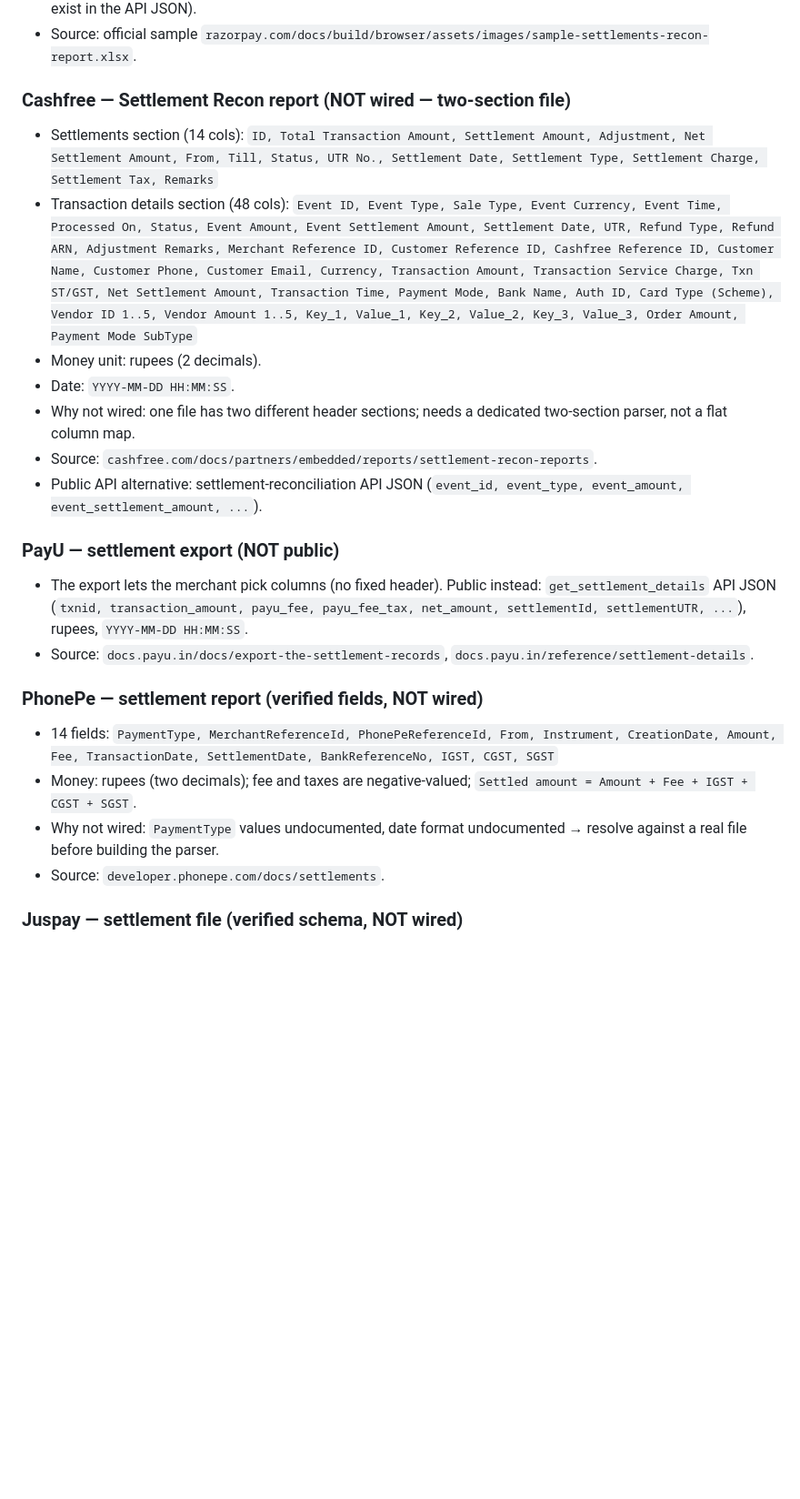
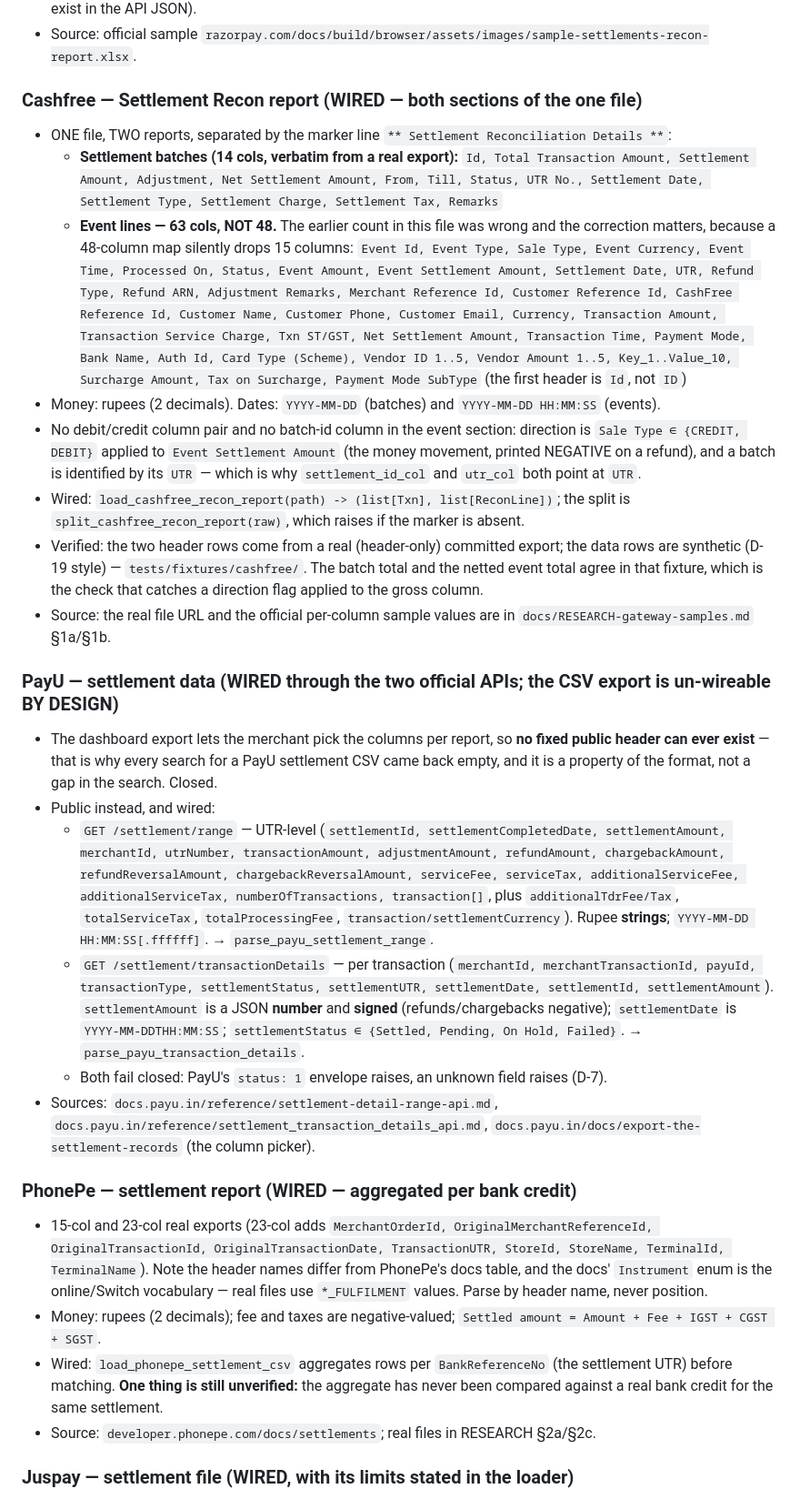
Before and after one commit to AtlasNex/settleflow, a Markdown page: docs/SCHEMAS.md, the part around one of its changes. Shown at 91% size. GitHub-like rendering; blank space fills up the shorter version.

Commit message:
docs(schemas): mark Cashfree, PayU, PhonePe and Juspay wired, and correct the 48-column count
The Cashfree event section is 63 columns, not 48 — a 48-column map silently drops
15 of them, so the wrong number was a real hazard and not only a stale note.

Each rewritten section now records what the loader does with the file and what
remains unverified: Cashfree's marker split and the Sale Type direction, PayU's
two API shapes with their money and date formats (and why no CSV can exist),
PhonePe's per-bank-credit netting with its one unverified join, and Juspay's
rupee unit, date grouping and status filter, all three still unconfirmed against a
real file.

```diff
--- a/docs/SCHEMAS.md
+++ b/docs/SCHEMAS.md
@@ -26,31 +26,65 @@ open-source parsers that read that exact vendor's real export. Cross-check
   `arn`, `payment_notes` don't exist in the API JSON).
 - Source: official sample `razorpay.com/docs/build/browser/assets/images/sample-settlements-recon-report.xlsx`.
 
-### Cashfree — Settlement Recon report (NOT wired — two-section file)
+### Cashfree — Settlement Recon report (WIRED — both sections of the one file)
 
-- Settlements section (14 cols): `ID, Total Transaction Amount, Settlement Amount, Adjustment, Net Settlement Amount, From, Till, Status, UTR No., Settlement Date, Settlement Type, Settlement Charge, Settlement Tax, Remarks`
-- Transaction details section (48 cols): `Event ID, Event Type, Sale Type, Event Currency, Event Time, Processed On, Status, Event Amount, Event Settlement Amount, Settlement Date, UTR, Refund Type, Refund ARN, Adjustment Remarks, Merchant Reference ID, Customer Reference ID, Cashfree Reference ID, Customer Name, Customer Phone, Customer Email, Currency, Transaction Amount, Transaction Service Charge, Txn ST/GST, Net Settlement Amount, Transaction Time, Payment Mode, Bank Name, Auth ID, Card Type (Scheme), Vendor ID 1..5, Vendor Amount 1..5, Key_1, Value_1, Key_2, Value_2, Key_3, Value_3, Order Amount, Payment Mode SubType`
-- Money unit: rupees (2 decimals).
-- Date: `YYYY-MM-DD HH:MM:SS`.
-- Why not wired: one file has two different header sections; needs a dedicated
-  two-section parser, not a flat column map.
-- Source: `cashfree.com/docs/partners/embedded/reports/settlement-recon-reports`.
-- Public API alternative: settlement-reconciliation API JSON (`event_id, event_type, event_amount, event_settlement_amount, ...`).
+- ONE file, TWO reports, separated by the marker line
+  `** Settlement Reconciliation Details **`:
+  - **Settlement batches (14 cols, verbatim from a real export):** `Id, Total Transaction Amount, Settlement Amount, Adjustment, Net Settlement Amount, From, Till, Status, UTR No., Settlement Date, Settlement Type, Settlement Charge, Settlement Tax, Remarks`
+  - **Event lines — 63 cols, NOT 48.** The earlier count in this file was wrong and
+    the correction matters, because a 48-column map silently drops 15 columns:
+    `Event Id, Event Type, Sale Type, Event Currency, Event Time, Processed On, Status, Event Amount, Event Settlement Amount, Settlement Date, UTR, Refund Type, Refund ARN, Adjustment Remarks, Merchant Reference Id, Customer Reference Id, CashFree Reference Id, Customer Name, Customer Phone, Customer Email, Currency, Transaction Amount, Transaction Service Charge, Txn ST/GST, Net Settlement Amount, Transaction Time, Payment Mode, Bank Name, Auth Id, Card Type (Scheme), Vendor ID 1..5, Vendor Amount 1..5, Key_1..Value_10, Surcharge Amount, Tax on Surcharge, Payment Mode SubType` (the first header is `Id`, not `ID`)
+- Money: rupees (2 decimals). Dates: `YYYY-MM-DD` (batches) and `YYYY-MM-DD HH:MM:SS` (events).
+- No debit/credit column pair and no batch-id column in the event section: direction is
+  `Sale Type ∈ {CREDIT, DEBIT}` applied to `Event Settlement Amount` (the money
+  movement, printed NEGATIVE on a refund), and a batch is identified by its `UTR` —
+  which is why `settlement_id_col` and `utr_col` both point at `UTR`.
+- Wired: `load_cashfree_recon_report(path) -> (list[Txn], list[ReconLine])`; the split
+  is `split_cashfree_recon_report(raw)`, which raises if the marker is absent.
+- Verified: the two header rows come from a real (header-only) committed export; the
+  data rows are synthetic (D-19 style) — `tests/fixtures/cashfree/`. The batch total and
+  the netted event total agree in that fixture, which is the check that catches a
+  direction flag applied to the gross column.
+- Source: the real file URL and the official per-column sample values are in
+  `docs/RESEARCH-gateway-samples.md` §1a/§1b.
 
-### PayU — settlement export (NOT public)
+### PayU — settlement data (WIRED through the two official APIs; the CSV export is un-wireable BY DESIGN)
 
-- The export lets the merchant pick columns (no fixed header). Public instead:
-  `get_settlement_details` API JSON (`txnid, transaction_amount, payu_fee, payu_fee_tax, net_amount, settlementId, settlementUTR, ...`), rupees, `YYYY-MM-DD HH:MM:SS`.
-- Source: `docs.payu.in/docs/export-the-settlement-records`, `docs.payu.in/reference/settlement-details`.
+- The dashboard export lets the merchant pick the columns per report, so **no fixed
+  public header can ever exist** — that is why every search for a PayU settlement CSV
+  came back empty, and it is a property of the format, not a gap in the search. Closed.
+- Public instead, and wired:
+  - `GET /settlement/range` — UTR-level (`settlementId, settlementCompletedDate,
+    settlementAmount, merchantId, utrNumber, transactionAmount, adjustmentAmount,
+    refundAmount, chargebackAmount, refundReversalAmount, chargebackReversalAmount,
+    serviceFee, serviceTax, additionalServiceFee, additionalServiceTax,
+    numberOfTransactions, transaction[]`, plus `additionalTdrFee/Tax`,
+    `totalServiceTax`, `totalProcessingFee`, `transaction/settlementCurrency`).
+    Rupee **strings**; `YYYY-MM-DD HH:MM:SS[.ffffff]`. → `parse_payu_settlement_range`.
+  - `GET /settlement/transactionDetails` — per transaction
+    (`merchantId, merchantTransactionId, payuId, transactionType, settlementStatus,
+    settlementUTR, settlementDate, settlementId, settlementAmount`). `settlementAmount`
+    is a JSON **number** and **signed** (refunds/chargebacks negative);
+    `settlementDate` is `YYYY-MM-DDTHH:MM:SS`; `settlementStatus ∈ {Settled, Pending,
+    On Hold, Failed}`. → `parse_payu_transaction_details`.
+  - Both fail closed: PayU's `status: 1` envelope raises, an unknown field raises (D-7).
+- Sources: `docs.payu.in/reference/settlement-detail-range-api.md`,
+  `docs.payu.in/reference/settlement_transaction_details_api.md`,
+  `docs.payu.in/docs/export-the-settlement-records` (the column picker).
 
-### PhonePe — settlement report (verified fields, NOT wired)
+### PhonePe — settlement report (WIRED — aggregated per bank credit)
 
-- 14 fields: `PaymentType, MerchantReferenceId, PhonePeReferenceId, From, Instrument, CreationDate, Amount, Fee, TransactionDate, SettlementDate, BankReferenceNo, IGST, CGST, SGST`
-- Money: rupees (two decimals); fee and taxes are negative-valued;
+- 15-col and 23-col real exports (23-col adds `MerchantOrderId, OriginalMerchantReferenceId,
+  OriginalTransactionId, OriginalTransactionDate, TransactionUTR, StoreId, StoreName,
+  TerminalId, TerminalName`). Note the header names differ from PhonePe's docs table,
+  and the docs' `Instrument` enum is the online/Switch vocabulary — real files use
+  `*_FULFILMENT` values. Parse by header name, never position.
+- Money: rupees (2 decimals); fee and taxes are negative-valued;
   `Settled amount = Amount + Fee + IGST + CGST + SGST`.
-- Why not wired: `PaymentType` values undocumented, date format undocumented →
-  resolve against a real file before building the parser.
-- Source: `developer.phonepe.com/docs/settlements`.
+- Wired: `load_phonepe_settlement_csv` aggregates rows per `BankReferenceNo` (the
+  settlement UTR) before matching. **One thing is still unverified:** the aggregate has
+  never been compared against a real bank credit for the same settlement.
+- Source: `developer.phonepe.com/docs/settlements`; real files in RESEARCH §2a/§2c.
 
-### Juspay — settlement file (verified schema, NOT wired)
+### Juspay — settlement file (WIRED, with its limits stated in the loader)
 
```
Also changed, not shown: other parts of docs/SCHEMAS.md (+19 -8 lines).
